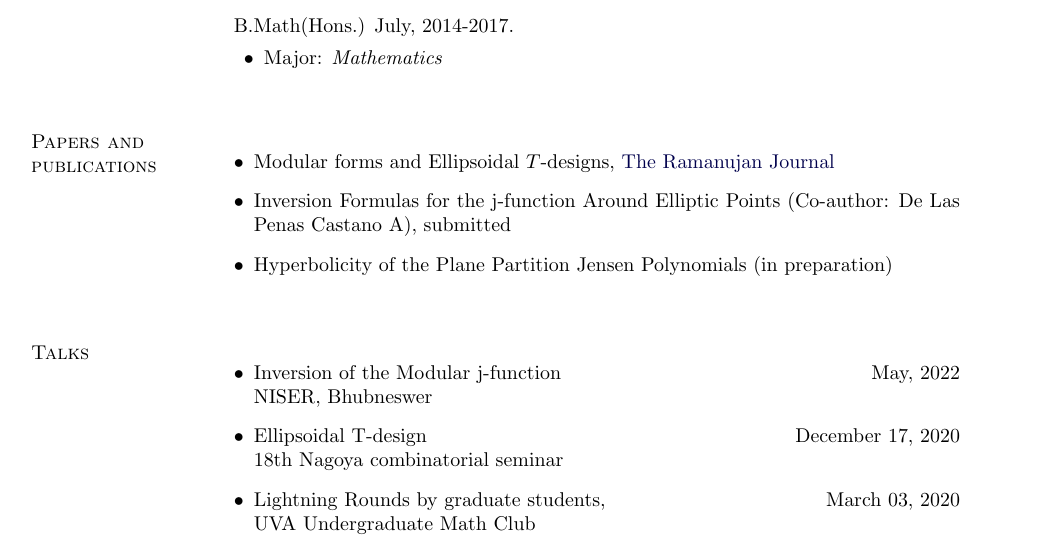
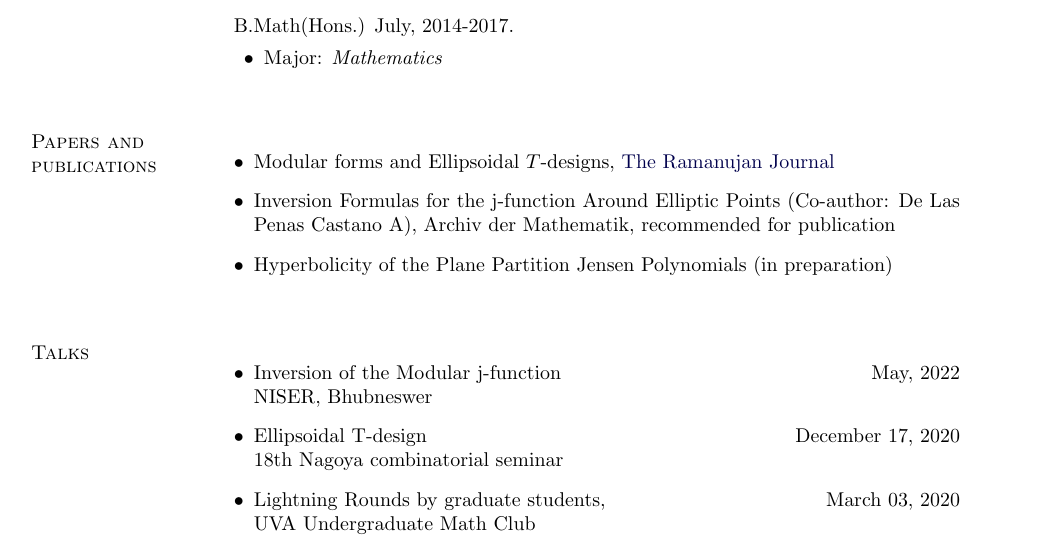
Before and after one commit to bp3aq/bp3aq, a LaTeX CV (Badri_CV.tex): part of page 1 of 2, cut so that both start at the same text. Compiled offline with pdfLaTeX.

Commit message:
Update CV

```diff
--- a/Badri_CV.tex
+++ b/Badri_CV.tex
@@ -333,7 +333,7 @@ Lucknow, India
 \section{Papers and publications}
 \begin{itemize}
     \item Modular forms and Ellipsoidal $T$-designs, \href{https://link.springer.com/article/10.1007/s11139-022-00572-6}{The Ramanujan Journal}
-    \item Inversion Formulas for the j-function Around Elliptic Points (Co-author: De Las Penas Castano A), submitted
+    \item Inversion Formulas for the j-function Around Elliptic Points (Co-author: De Las Penas Castano A), Archiv der Mathematik, recommended for publication
     \item Hyperbolicity of the Plane Partition Jensen Polynomials (in preparation)
 \end{itemize}
 
```
